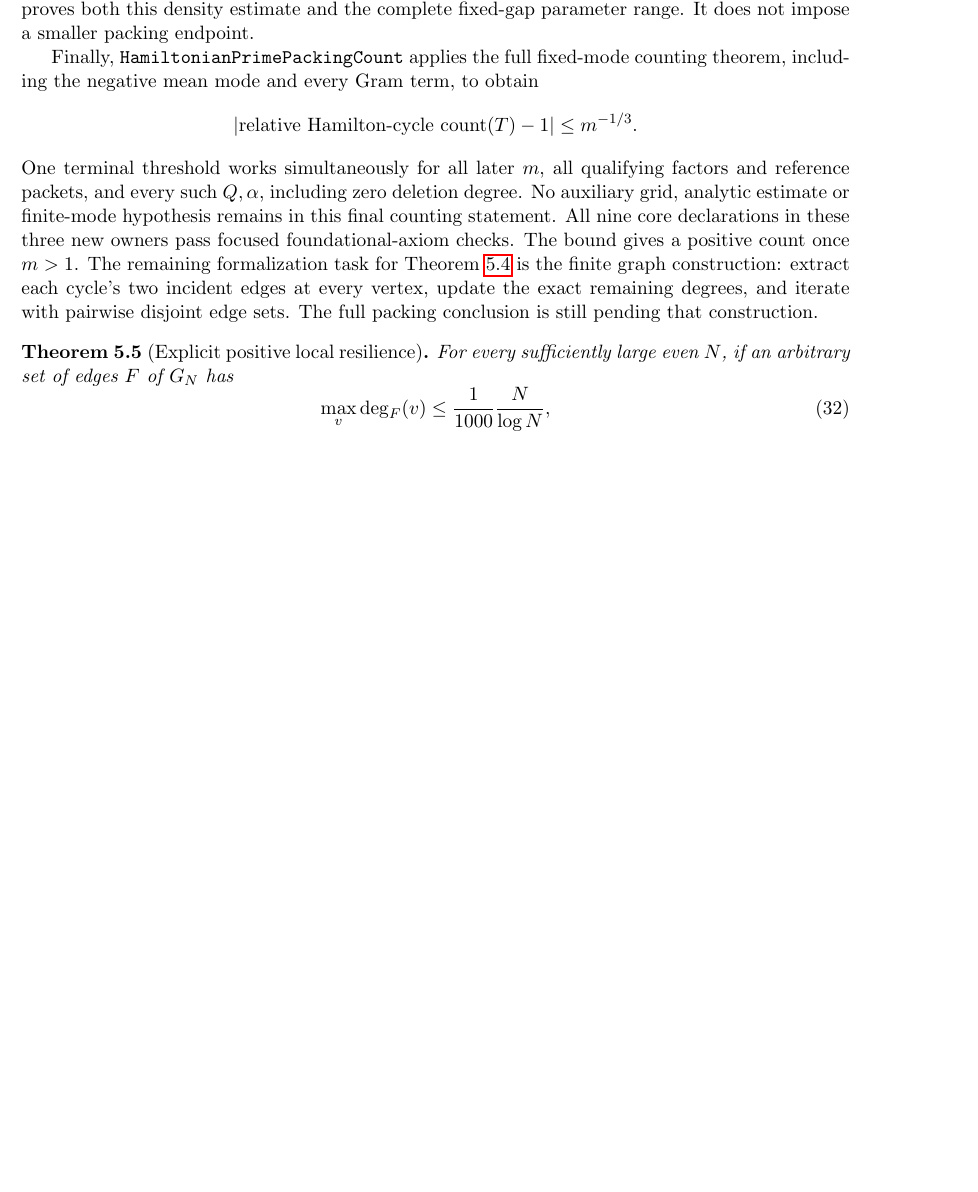
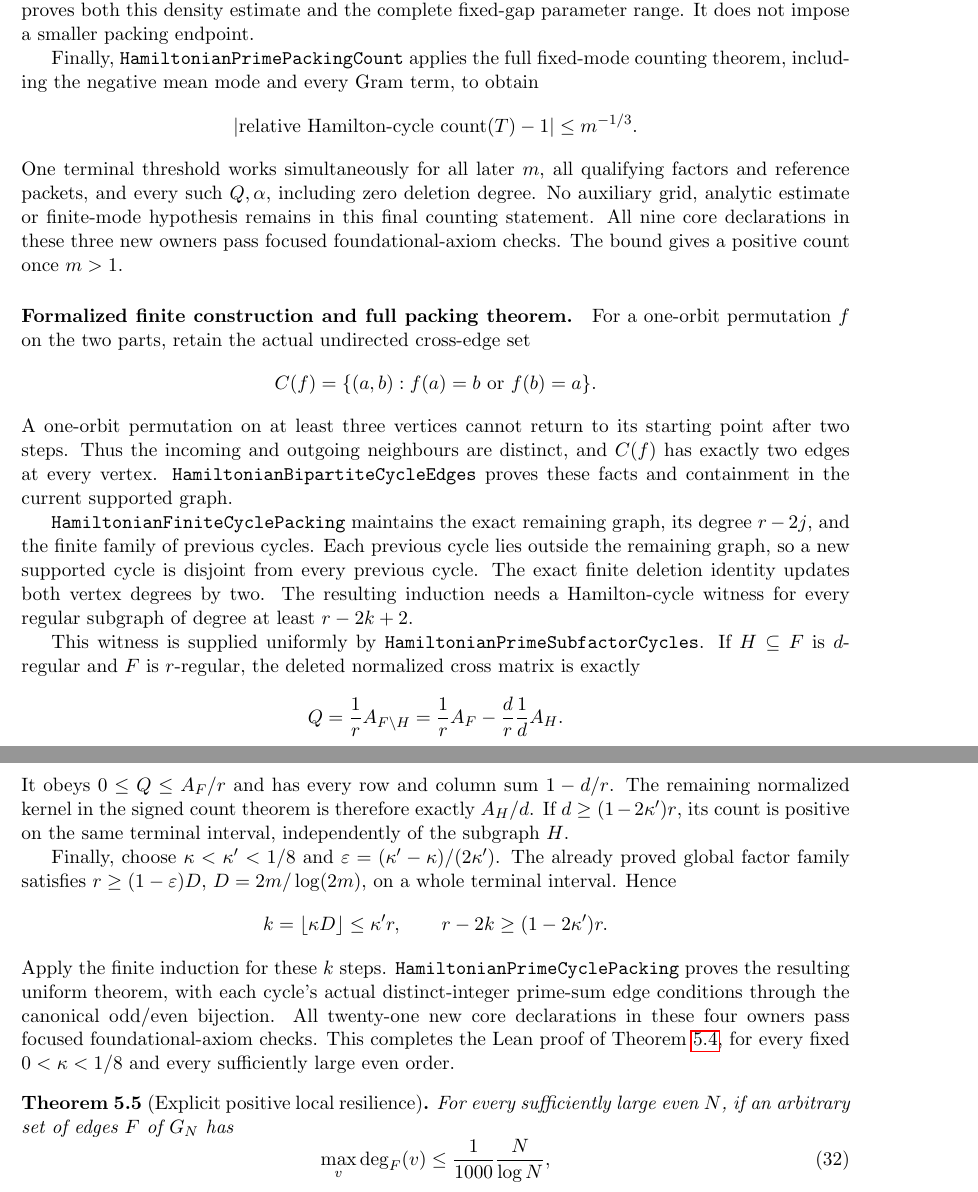
Before and after one commit to kimihiro64/prime-factor-oscillations, a LaTeX paper (paper/weighted-expander-rounding-20261114/main.tex, which reads paper/weighted-expander-rounding-20261114/regular-factors.tex): part of page 22 of 107 before the commit and two parts of pages 22 and 23 of 108 after it, the two joined at a grey line, cut so that both start at the same text, the shorter picture padded with empty space. Compiled offline with pdfLaTeX.

Commit message:
Complete uniform prime Hamilton cycle packing

```diff
--- a/paper/weighted-expander-rounding-20261114/regular-factors.tex
+++ b/paper/weighted-expander-rounding-20261114/regular-factors.tex
@@ -775,13 +775,60 @@ counting statement.
 All nine core declarations in these three new owners
 pass focused foundational-axiom checks.
 The bound gives a positive count once \(m>1\).
-The remaining formalization task for
-Theorem~\ref{thm:manycycles} is the finite graph
-construction: extract each cycle's two incident edges
-at every vertex, update the exact remaining degrees,
-and iterate with pairwise disjoint edge sets.
-The full packing conclusion is still pending that
-construction.
+\paragraph{Formalized finite construction and full packing theorem.}
+For a one-orbit permutation \(f\) on the two parts, retain the
+actual undirected cross-edge set
+\[
+ C(f)=\{(a,b):f(a)=b\ \hbox{or}\ f(b)=a\}.
+\]
+A one-orbit permutation on at least three vertices cannot
+return to its starting point after two steps. Thus the incoming
+and outgoing neighbours are distinct, and \(C(f)\) has exactly
+two edges at every vertex.
+\texttt{HamiltonianBipartiteCycleEdges} proves these facts and
+containment in the current supported graph.
+
+\texttt{HamiltonianFiniteCyclePacking} maintains the exact
+remaining graph, its degree \(r-2j\), and the finite family of
+previous cycles. Each previous cycle lies outside the
+remaining graph, so a new supported cycle is disjoint from
+every previous cycle. The exact finite deletion identity
+updates both vertex degrees by two. The resulting induction
+needs a Hamilton-cycle witness for every regular subgraph
+of degree at least \(r-2k+2\).
+
+This witness is supplied uniformly by
+\texttt{HamiltonianPrimeSubfactorCycles}.
+If \(H\subseteq F\) is \(d\)-regular and \(F\) is \(r\)-regular,
+the deleted normalized cross matrix is exactly
+\[
+ Q=\frac1r A_{F\setminus H}
+   =\frac1r A_F-\frac dr\frac1d A_H.
+\]
+It obeys \(0\leq Q\leq A_F/r\) and has every row and column
+sum \(1-d/r\). The remaining normalized kernel in the signed
+count theorem is therefore exactly \(A_H/d\). If
+\(d\geq(1-2\kappa')r\), its count is positive on the same
+terminal interval, independently of the subgraph \(H\).
+
+Finally, choose \(\kappa<\kappa'<1/8\) and
+\(\varepsilon=(\kappa'-\kappa)/(2\kappa')\).
+The already proved global factor family satisfies
+\(r\geq(1-\varepsilon)D\), \(D=2m/\log(2m)\), on a whole
+terminal interval. Hence
+\[
+ k=\lfloor\kappa D\rfloor\leq\kappa'r,\qquad
+ r-2k\geq(1-2\kappa')r.
+\]
+Apply the finite induction for these \(k\) steps.
+\texttt{HamiltonianPrimeCyclePacking} proves the resulting
+uniform theorem, with each cycle's actual distinct-integer
+prime-sum edge conditions through the canonical odd/even
+bijection. All twenty-one new core declarations in these
+four owners pass focused foundational-axiom checks.
+This completes the Lean proof of
+Theorem~\ref{thm:manycycles}, for every fixed
+\(0<\kappa<1/8\) and every sufficiently large even order.
 
 \begin{theorem}[Explicit positive local resilience]
 \label{thm:resilience}
```
Also changed, not shown: paper/weighted-expander-rounding-20261114/regular-factors.tex (16 more changed lines), 5 other files.
